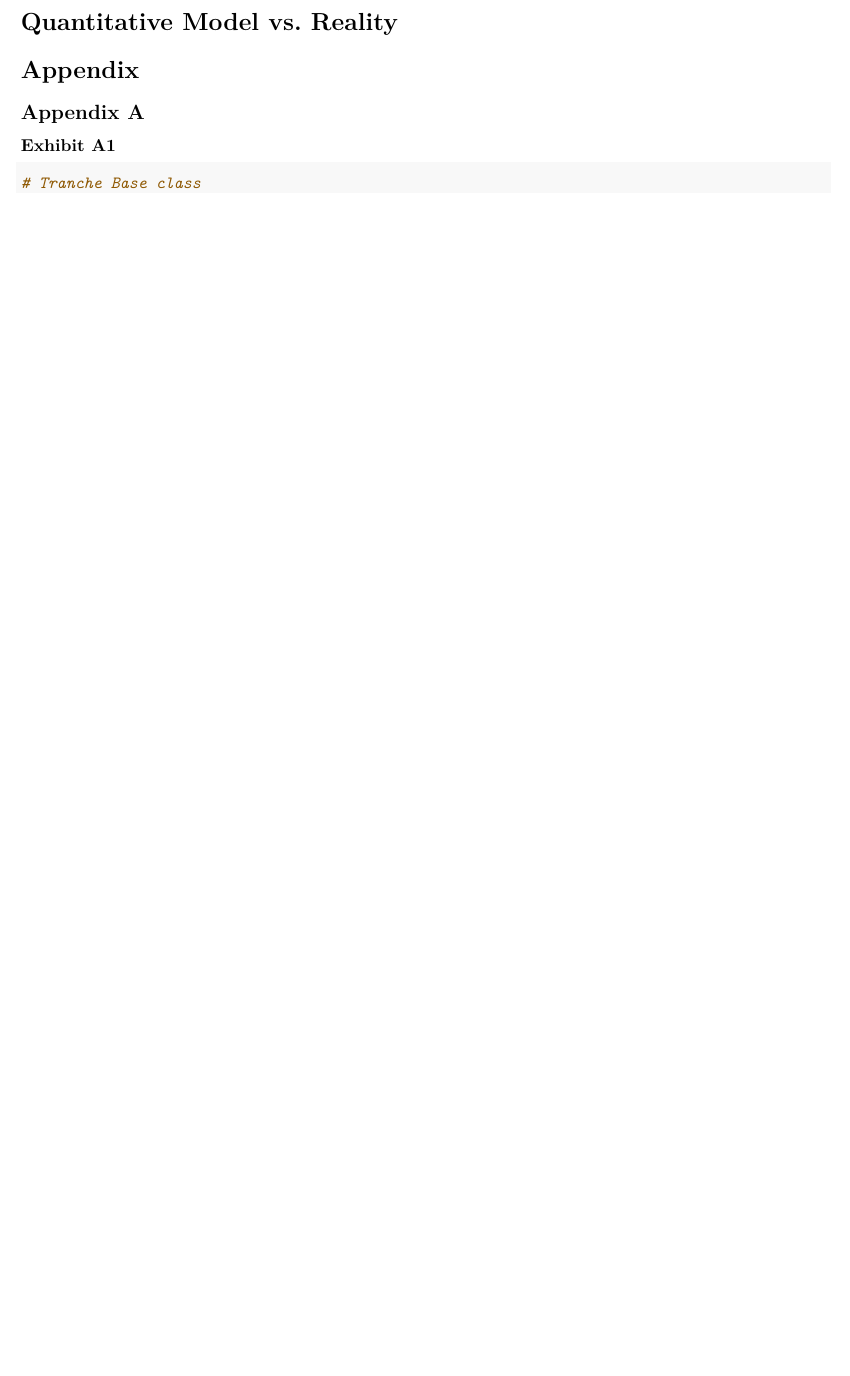
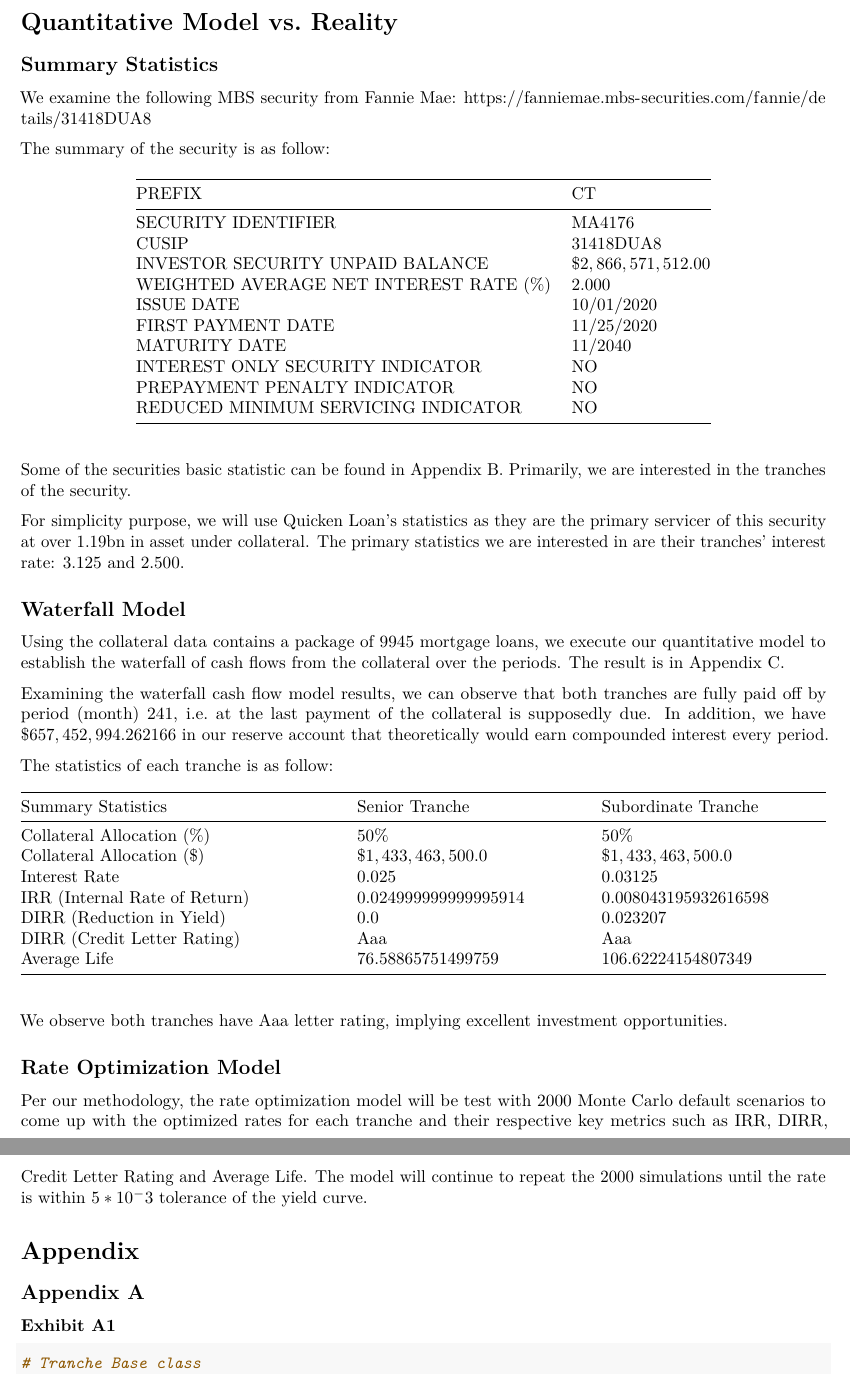
Before and after one commit to jeffsnguyen/USC_MSF_GSBA_593_Spring_2021, an R Markdown document (mbs_project.Rmd): part of page 8 of 18 before the commit and two parts of pages 8 and 9 of 19 after it, the two joined at a grey line, cut so that both start at the same text, the shorter picture padded with empty space. Rendered offline with R 4.5, knitr and Pandoc, then LaTeX, with nearby package versions.

Commit message:
mbs write up, up to where optimization model is running.

```diff
--- a/mbs_project.Rmd
+++ b/mbs_project.Rmd
@@ -278,6 +278,54 @@ Next we check for convergence at a predetermined tolerance level--$10^{-12}$ or
 
 # Quantitative Model vs. Reality
 
+## Summary Statistics
+
+We examine the following MBS security from Fannie Mae: https://fanniemae.mbs-securities.com/fannie/details/31418DUA8
+
+The summary of the security is as follow:
+
+| PREFIX                                 | CT                   |
+|----------------------------------------|----------------------|
+| SECURITY IDENTIFIER                    | MA4176               |
+| CUSIP                                  | 31418DUA8            |
+| INVESTOR SECURITY UNPAID BALANCE       | $\$2,866,571,512.00$ |
+| WEIGHTED AVERAGE NET INTEREST RATE (%) | 2.000                |
+| ISSUE DATE                             | 10/01/2020           |
+| FIRST PAYMENT DATE                     | 11/25/2020           |
+| MATURITY DATE                          | 11/2040              |
+| INTEREST ONLY SECURITY INDICATOR       | NO                   |
+| PREPAYMENT PENALTY INDICATOR           | NO                   |
+| REDUCED MINIMUM SERVICING INDICATOR    | NO                   |
+
+
+Some of the securities basic statistic can be found in Appendix B. Primarily, we are interested in the tranches of the security.
+
+For simplicity purpose, we will use Quicken Loan's statistics as they are the primary servicer of this security at over 1.19bn in asset under collateral. The primary statistics we are interested in are their tranches' interest rate: $3.125$ and $2.500$.
+
+## Waterfall Model
+
+Using the collateral data contains a package of 9945 mortgage loans, we execute our quantitative model to establish the waterfall of cash flows from the collateral over the periods. The result is in Appendix C.
+
+Examining the waterfall cash flow model results, we can observe that both tranches are fully paid off by period (month) 241, i.e. at the last payment of the collateral is supposedly due. In addition, we have $\$ 657,452,994.262166$ in our reserve account that theoretically would earn compounded interest every period.
+
+The statistics of each tranche is as follow:
+
+
+| Summary Statistics            | Senior Tranche       | Subordinate Tranche  |
+|-------------------------------|----------------------|----------------------|
+| Collateral Allocation (%)     | 50%                  | 50%                  |
+| Collateral Allocation ($)     | $\$1,433,463,500.0$  | $\$1,433,463,500.0$  |
+| Interest Rate                 | 0.025                | 0.03125              |
+| IRR (Internal Rate of Return) | 0.024999999999995914 | 0.008043195932616598 |
+| DIRR (Reduction in Yield)     | 0.0                  | 0.023207             |
+| DIRR (Credit Letter Rating)   | Aaa                  | Aaa                  |
+| Average Life                  | 76.58865751499759    | 106.62224154807349   |
+
+We observe both tranches have Aaa letter rating, implying excellent investment opportunities.
+
+## Rate Optimization Model
+
+Per our methodology, the rate optimization model will be test with 2000 Monte Carlo default scenarios to come up with the optimized rates for each tranche and their respective key metrics  such as IRR, DIRR, Credit Letter Rating and Average Life. The model will continue to repeat the 2000 simulations until the rate is within $5*10^-3$ tolerance of the yield curve.
 
 # Appendix
 
```
Also changed, not shown: mbs_project.pdf, mbs_project.Rmd (9 more changed lines).
